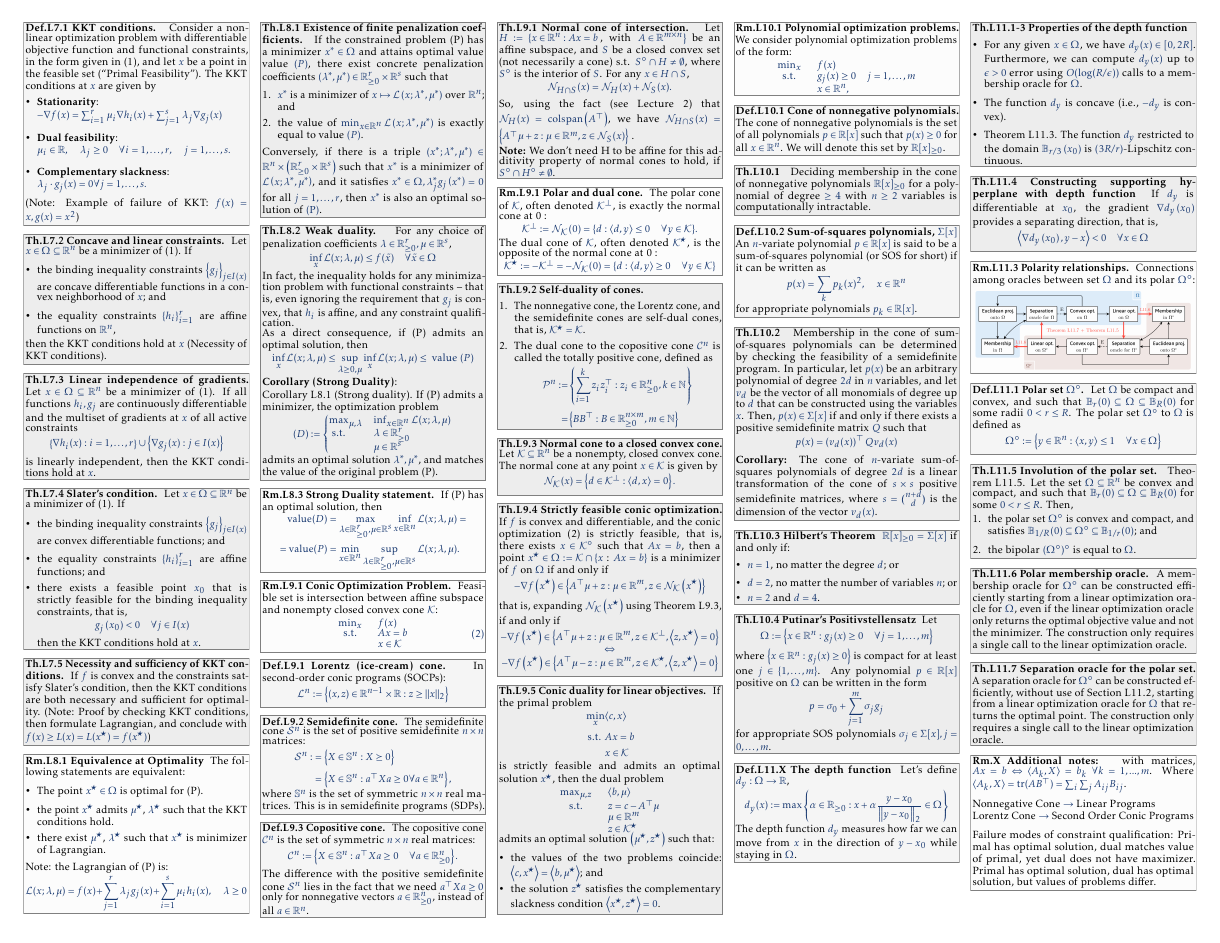
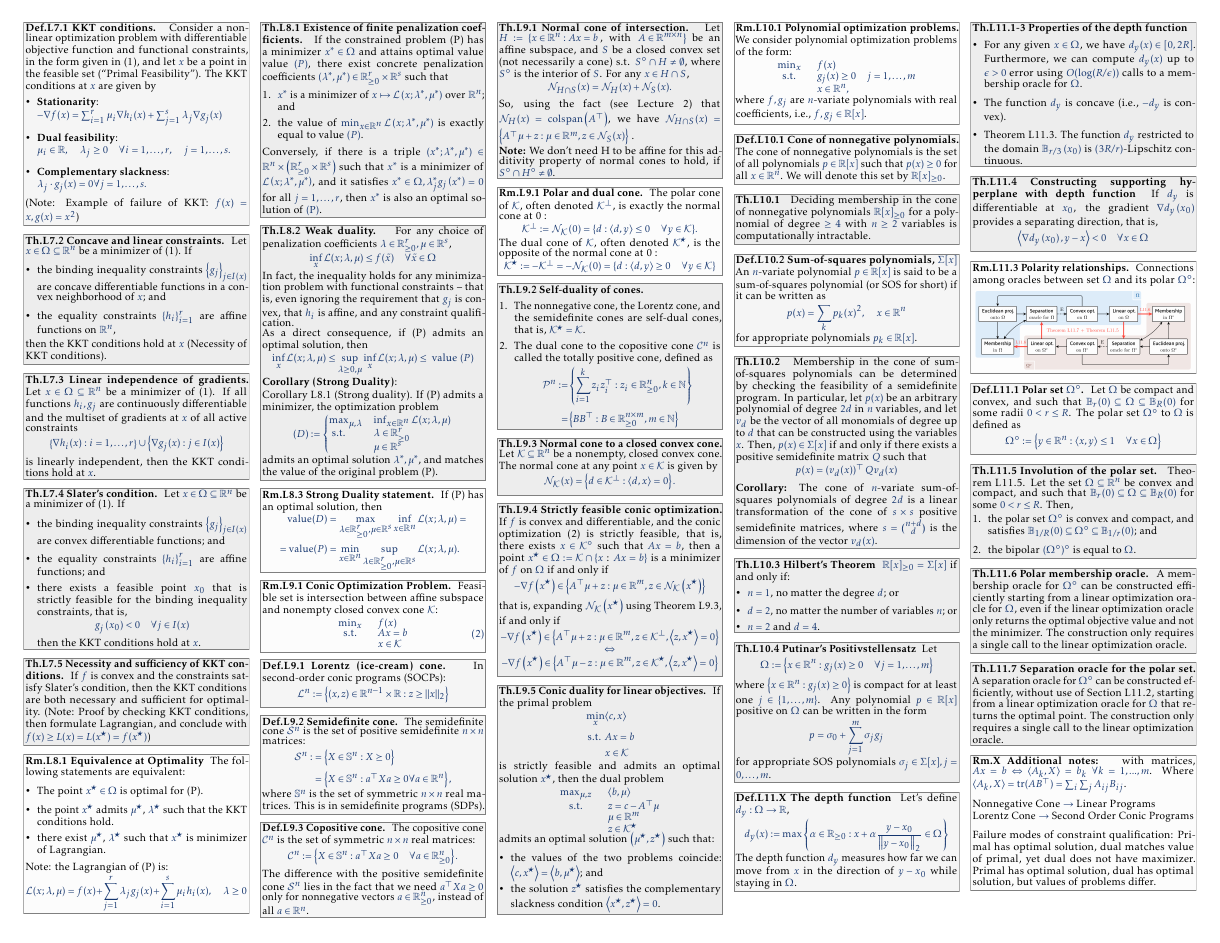
Before and after one commit to nicogorlo/summary_67220, a LaTeX document (main.tex, which reads content/theorems.tex): page 2 of 2. Compiled offline with pdfLaTeX.

Commit message:
clarifying polynomial optimization

```diff
--- a/content/theorems.tex
+++ b/content/theorems.tex
@@ -665,7 +665,8 @@
         & x \in \mathbb{R}^n,
         \end{array}
     $$
-    \vspace{-5pt}
+    \vspace{-5pt}\\
+    where $f, g_j$ are $n$-variate polynomials with real coefficients, i.e., $f, g_j \in \mathbb{R}[x]$.
 \end{remark}
 
 \begin{definition}[L10.1]{Cone of nonnegative polynomials.}
```
